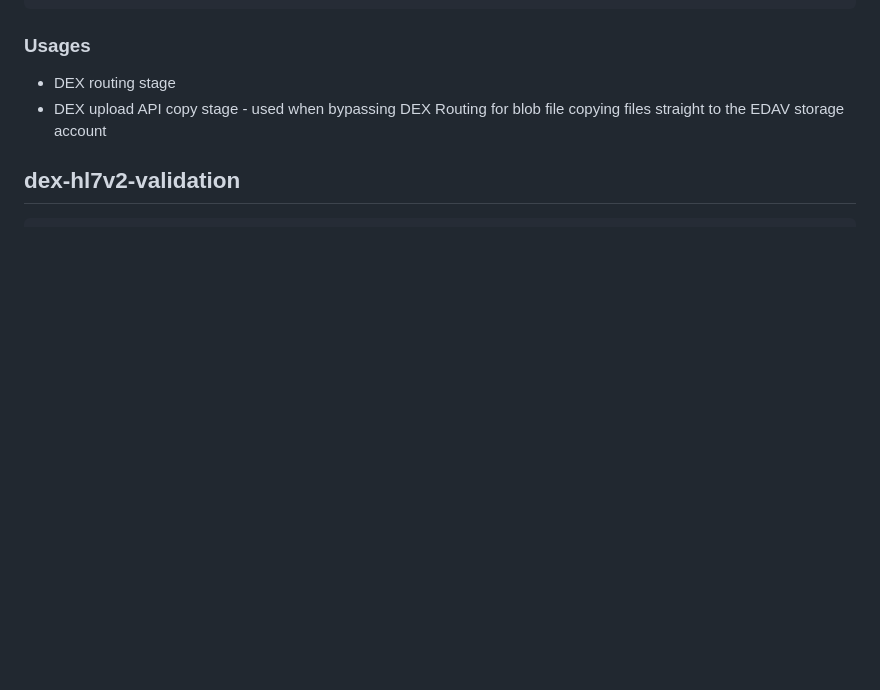
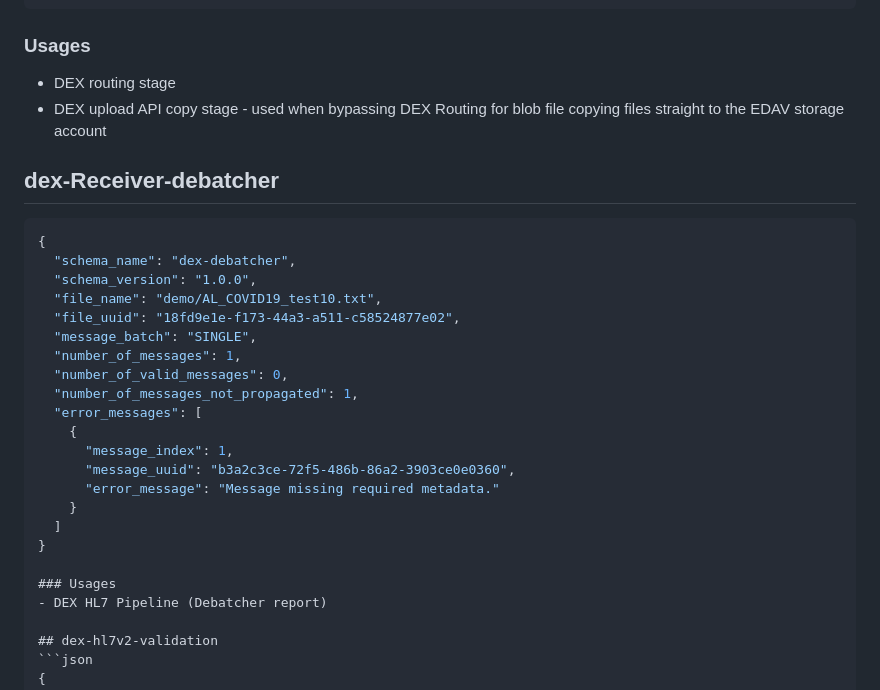
Before and after one commit to CDCgov/data-exchange-processing-status, a Markdown page: docs/report_schemas/README.md, the part around the change. Rendered like a GitHub page; blank space fills up the shorter version.

Commit message:
Update README.md
adding HL7 receiver debatcher report.

````diff
--- a/docs/report_schemas/README.md
+++ b/docs/report_schemas/README.md
@@ -19,6 +19,30 @@ either through the processing status service bus or through HTTP calls into the
 
 - DEX routing stage
 - DEX upload API copy stage - used when bypassing DEX Routing for blob file copying files straight to the EDAV storage account
+
+
+## dex-Receiver-debatcher
+```json
+{
+  "schema_name": "dex-debatcher",
+  "schema_version": "1.0.0",
+  "file_name": "demo/AL_COVID19_test10.txt",
+  "file_uuid": "18fd9e1e-f173-44a3-a511-c58524877e02",
+  "message_batch": "SINGLE",
+  "number_of_messages": 1,
+  "number_of_valid_messages": 0,
+  "number_of_messages_not_propagated": 1,
+  "error_messages": [
+    {
+      "message_index": 1,
+      "message_uuid": "b3a2c3ce-72f5-486b-86a2-3903ce0e0360",
+      "error_message": "Message missing required metadata."
+    }
+  ]
+}
+
+### Usages
+- DEX HL7 Pipeline (Debatcher report)
 
 ## dex-hl7v2-validation
 ```json
````
